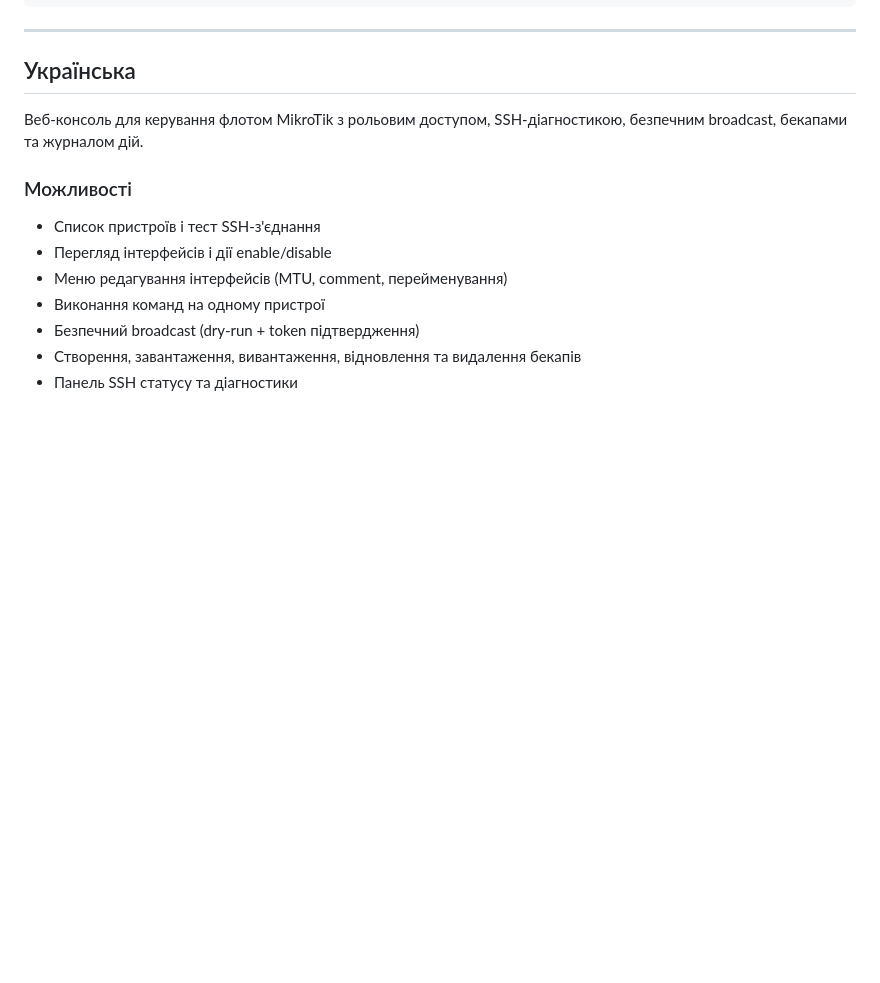
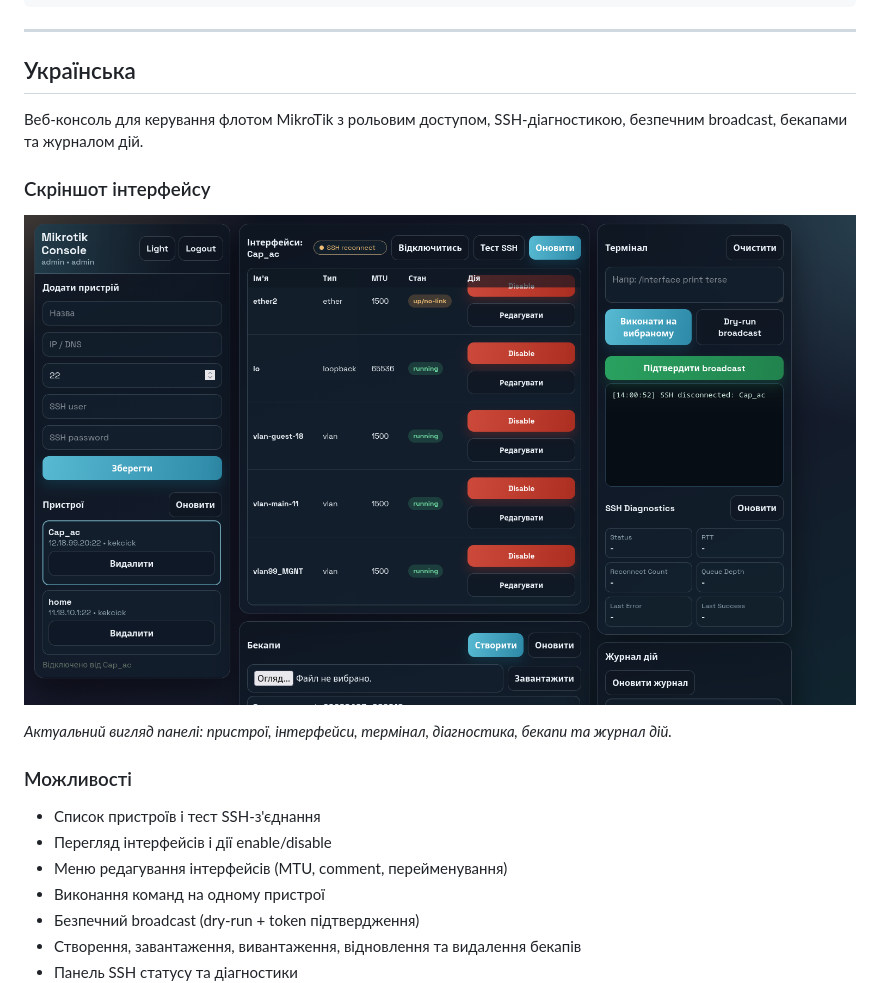
Before and after one commit to kekcick1/mikrotik_console, a Markdown page: README.md, the part around the change printed below. GitHub-like rendering; pictures changed too: assets/screenshots/screenshot-2026-04-03.png (added); blank space fills up the shorter version.

```diff
--- a/README.md
+++ b/README.md
@@ -126,6 +132,12 @@ uvicorn app:app --host 0.0.0.0 --port 8080
 
 Веб-консоль для керування флотом MikroTik з рольовим доступом, SSH-діагностикою, безпечним broadcast, бекапами та журналом дій.
 
+### Скріншот інтерфейсу
+
+![Mikrotik Console UI](assets/screenshots/screenshot-2026-04-03.png)
+
+_Актуальний вигляд панелі: пристрої, інтерфейси, термінал, діагностика, бекапи та журнал дій._
+
 ### Можливості
 
 - Список пристроїв і тест SSH-з'єднання
```
Also changed, not shown: other parts of README.md (+6 -0 lines).
